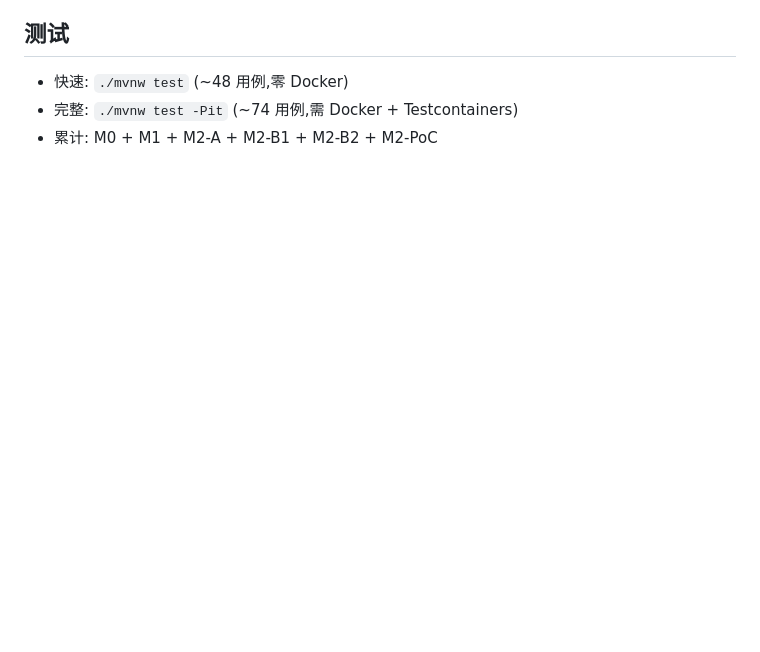
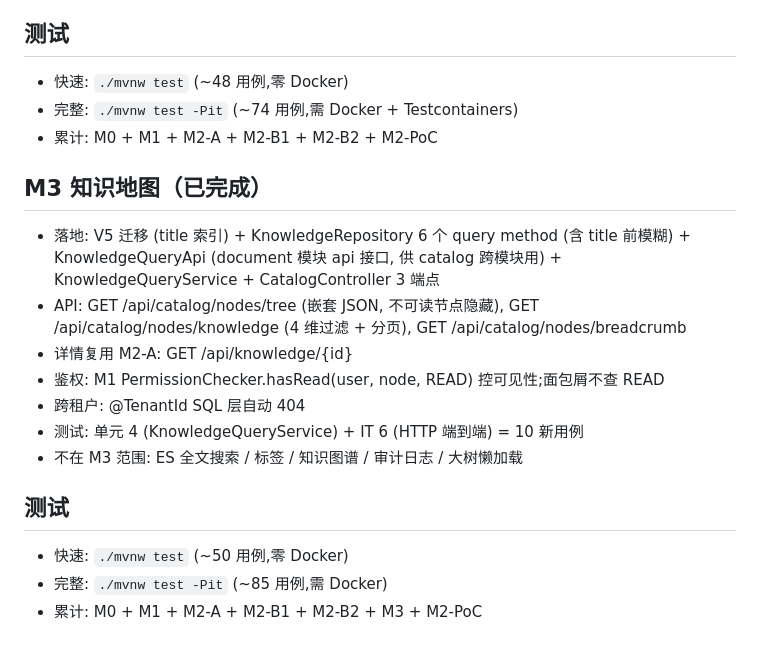
Before and after one commit to xianglixiang/kep, a Markdown page: README.md, the part around the change. Rendered like a GitHub page; blank space fills up the shorter version.

Commit message:
docs(m3): M3 知识地图 README 收尾 (Task 7)

```diff
--- a/README.md
+++ b/README.md
@@ -82,3 +82,19 @@ DB 与中间件均置于端口接口之后：生产用 JPA/MinIO 适配器（`@P
 - 快速: `./mvnw test` (~48 用例,零 Docker)
 - 完整: `./mvnw test -Pit` (~74 用例,需 Docker + Testcontainers)
 - 累计: M0 + M1 + M2-A + M2-B1 + M2-B2 + M2-PoC
+
+## M3 知识地图（已完成）
+
+- 落地: V5 迁移 (title 索引) + KnowledgeRepository 6 个 query method (含 title 前模糊) + KnowledgeQueryApi (document 模块 api 接口, 供 catalog 跨模块用) + KnowledgeQueryService + CatalogController 3 端点
+- API: GET /api/catalog/nodes/tree (嵌套 JSON, 不可读节点隐藏), GET /api/catalog/nodes/knowledge (4 维过滤 + 分页), GET /api/catalog/nodes/breadcrumb
+- 详情复用 M2-A: GET /api/knowledge/{id}
+- 鉴权: M1 PermissionChecker.hasRead(user, node, READ) 控可见性;面包屑不查 READ
+- 跨租户: @TenantId SQL 层自动 404
+- 测试: 单元 4 (KnowledgeQueryService) + IT 6 (HTTP 端到端) = 10 新用例
+- 不在 M3 范围: ES 全文搜索 / 标签 / 知识图谱 / 审计日志 / 大树懒加载
+
+## 测试
+
+- 快速: `./mvnw test` (~50 用例,零 Docker)
+- 完整: `./mvnw test -Pit` (~85 用例,需 Docker)
+- 累计: M0 + M1 + M2-A + M2-B1 + M2-B2 + M3 + M2-PoC
```
